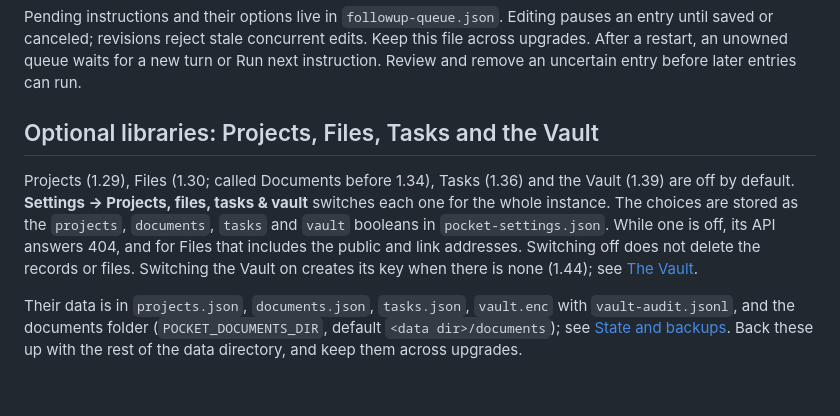
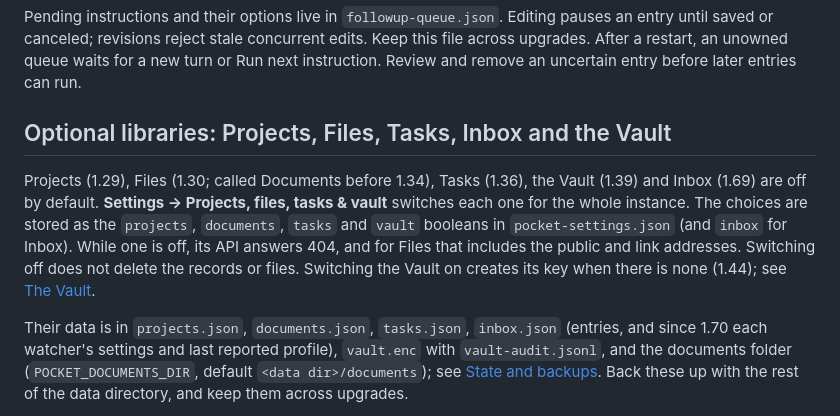
Before and after one commit to bbesner/pocket-code, a Markdown page: docs/operations.md, the part around the change. Drawn GitHub-style; blank space fills up the shorter version.

```diff
--- a/docs/operations.md
+++ b/docs/operations.md
@@ -196,16 +196,17 @@ an entry until saved or canceled; revisions reject stale concurrent edits. Keep
 file across upgrades. After a restart, an unowned queue waits for a new turn or Run
 next instruction. Review and remove an uncertain entry before later entries can run.
 
-## Optional libraries: Projects, Files, Tasks and the Vault
+## Optional libraries: Projects, Files, Tasks, Inbox and the Vault
 
-Projects (1.29), Files (1.30; called Documents before 1.34), Tasks (1.36) and the Vault
-(1.39) are off by default. **Settings → Projects, files, tasks & vault** switches each one for
+Projects (1.29), Files (1.30; called Documents before 1.34), Tasks (1.36), the Vault
+(1.39) and Inbox (1.69) are off by default. **Settings → Projects, files, tasks & vault** switches each one for
 the whole instance. The choices are stored as the `projects`, `documents`, `tasks` and `vault`
-booleans in `pocket-settings.json`. While one is off, its API answers 404, and for Files that
+booleans in `pocket-settings.json` (and `inbox` for Inbox). While one is off, its API answers 404, and for Files that
 includes the public and link addresses. Switching off does not delete the records or files.
 Switching the Vault on creates its key when there is none (1.44); see [The Vault](#the-vault).
 
-Their data is in `projects.json`, `documents.json`, `tasks.json`, `vault.enc` with
+Their data is in `projects.json`, `documents.json`, `tasks.json`, `inbox.json` (entries, and
+since 1.70 each watcher's settings and last reported profile), `vault.enc` with
 `vault-audit.jsonl`, and the documents folder
 (`POCKET_DOCUMENTS_DIR`, default `<data dir>/documents`); see
 [State and backups](#state-and-backups). Back these up with the rest of the data
```
Also changed, not shown: PRODUCT.md (+11 -2 lines), docs/install.md (+7 -2 lines).
